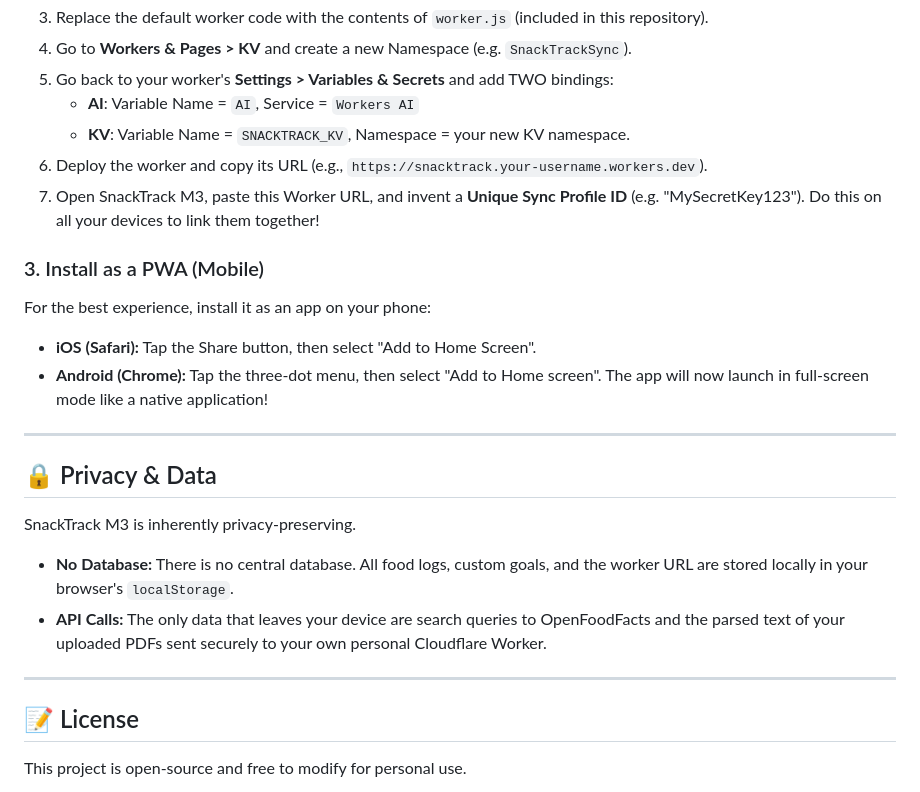
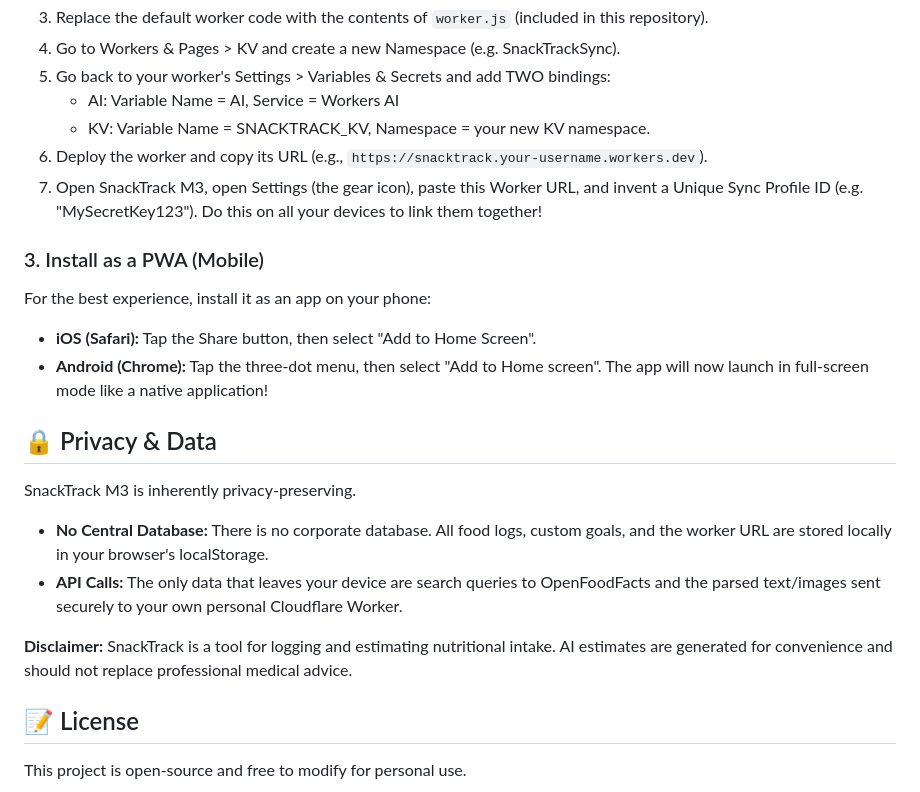
Before and after one commit to TheMinescout/SnackTrack, a Markdown page: README.md, the part around one of its changes. Drawn GitHub-style.

```diff
--- a/README.md
+++ b/README.md
@@ -60,26 +57,23 @@ To unlock cross-device syncing and smart AI goals:
 3. Replace the default worker code with the contents of `worker.js` (included in this repository).
-4. Go to **Workers & Pages > KV** and create a new Namespace (e.g. `SnackTrackSync`).
-5. Go back to your worker's **Settings > Variables & Secrets** and add TWO bindings:
-   * **AI**: Variable Name = `AI`, Service = `Workers AI`
-   * **KV**: Variable Name = `SNACKTRACK_KV`, Namespace = your new KV namespace.
+4. Go to Workers & Pages > KV and create a new Namespace (e.g. SnackTrackSync).
+5. Go back to your worker's Settings > Variables & Secrets and add TWO bindings:
+   - AI: Variable Name = AI, Service = Workers AI
+   - KV: Variable Name = SNACKTRACK_KV, Namespace = your new KV namespace.
 6. Deploy the worker and copy its URL (e.g., `https://snacktrack.your-username.workers.dev`).
-7. Open SnackTrack M3, paste this Worker URL, and invent a **Unique Sync Profile ID** (e.g. "MySecretKey123"). Do this on all your devices to link them together!
+7. Open SnackTrack M3, open Settings (the gear icon), paste this Worker URL, and invent a Unique Sync Profile ID (e.g. "MySecretKey123"). Do this on all your devices to link them together!
 
 ### 3. Install as a PWA (Mobile)
 For the best experience, install it as an app on your phone:
-* **iOS (Safari):** Tap the Share button, then select "Add to Home Screen".
-* **Android (Chrome):** Tap the three-dot menu, then select "Add to Home screen".
+- **iOS (Safari):** Tap the Share button, then select "Add to Home Screen".
+- **Android (Chrome):** Tap the three-dot menu, then select "Add to Home screen".
 The app will now launch in full-screen mode like a native application!
 
----
+## 🔒 Privacy & Data
+SnackTrack M3 is inherently privacy-preserving.
+- **No Central Database:** There is no corporate database. All food logs, custom goals, and the worker URL are stored locally in your browser's localStorage.
+- **API Calls:** The only data that leaves your device are search queries to OpenFoodFacts and the parsed text/images sent securely to your own personal Cloudflare Worker.
 
-## 🔒 Privacy & Data
-
-SnackTrack M3 is inherently privacy-preserving.
-* **No Database:** There is no central database. All food logs, custom goals, and the worker URL are stored locally in your browser's `localStorage`.
-* **API Calls:** The only data that leaves your device are search queries to OpenFoodFacts and the parsed text of your uploaded PDFs sent securely to your own personal Cloudflare Worker.
-
----
+**Disclaimer:** SnackTrack is a tool for logging and estimating nutritional intake. AI estimates are generated for convenience and should not replace professional medical advice.
 
 ## 📝 License
 This project is open-source and free to modify for personal use.
```
Also changed, not shown: other parts of README.md (+35 -38 lines).
